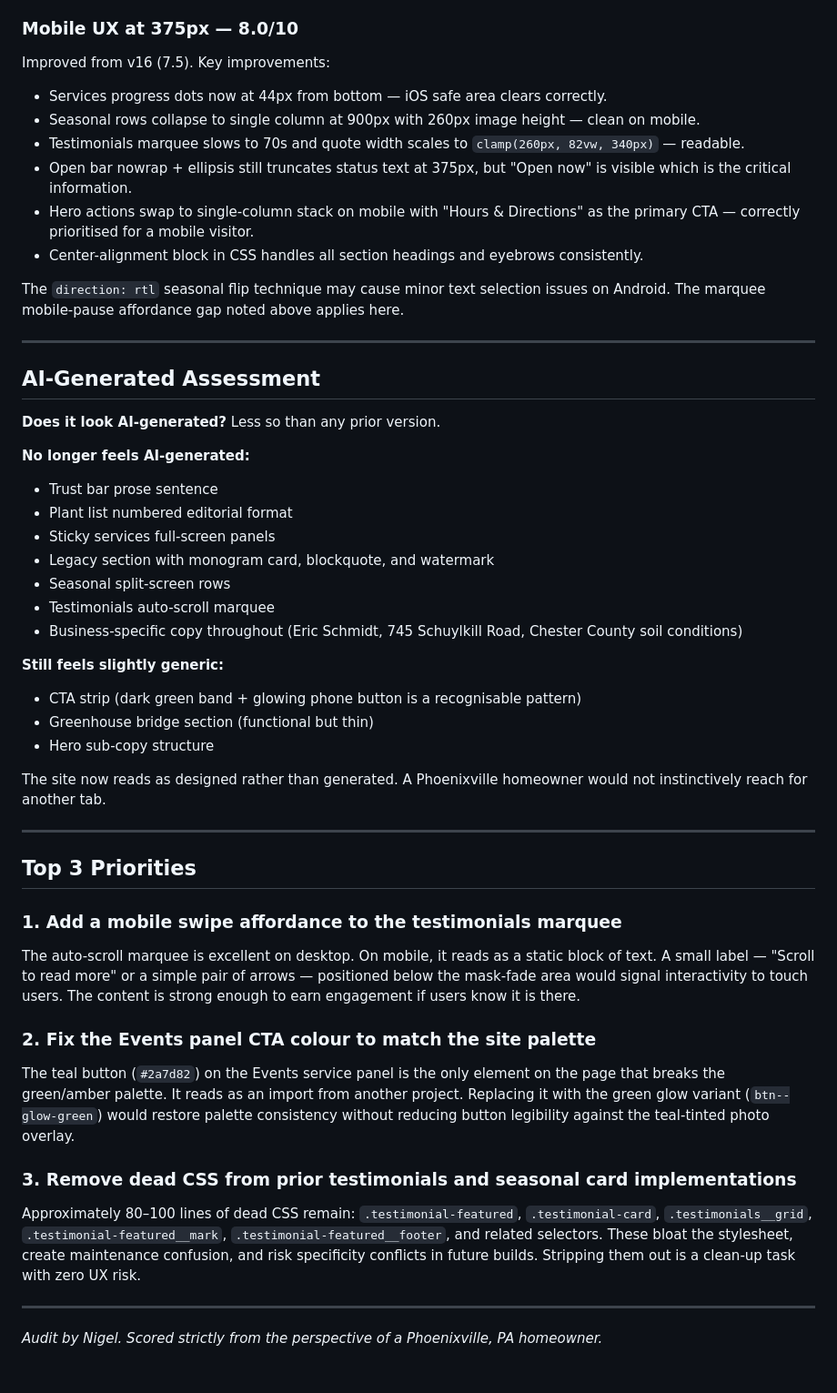
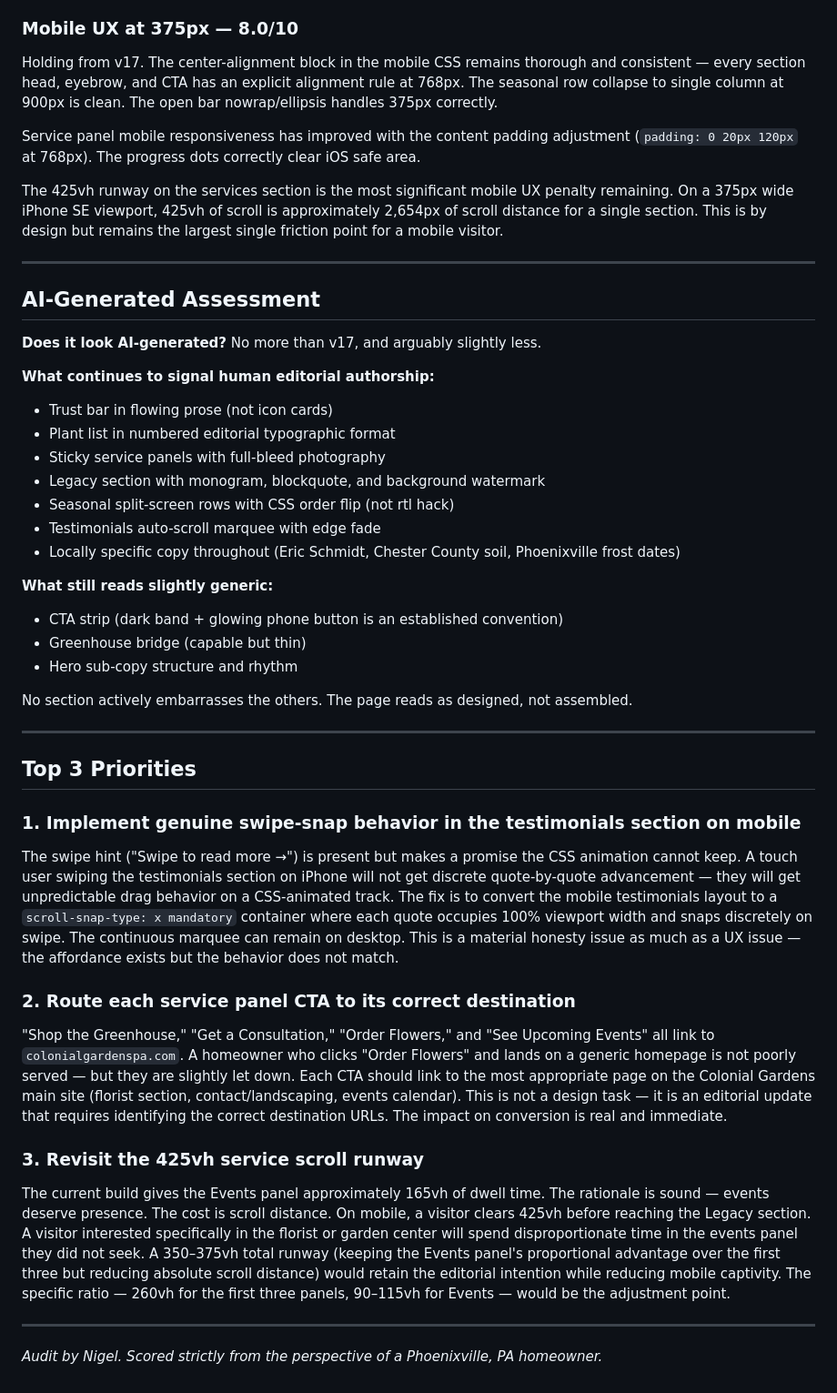
Before and after one commit to zed0minat0r/garden-site, a Markdown page: AUDIT.md, the part around one of its changes. Shown at 91% size. GitHub-like rendering.

```diff
--- a/AUDIT.md
+++ b/AUDIT.md
@@ -87,49 +88,45 @@ Three-column: brand/tagline, nav links, hours/address. The amber gradient accent
 
 ### Mobile UX at 375px — 8.0/10
-Improved from v16 (7.5). Key improvements:
-- Services progress dots now at 44px from bottom — iOS safe area clears correctly.
-- Seasonal rows collapse to single column at 900px with 260px image height — clean on mobile.
-- Testimonials marquee slows to 70s and quote width scales to `clamp(260px, 82vw, 340px)` — readable.
-- Open bar nowrap + ellipsis still truncates status text at 375px, but "Open now" is visible which is the critical information.
-- Hero actions swap to single-column stack on mobile with "Hours & Directions" as the primary CTA — correctly prioritised for a mobile visitor.
-- Center-alignment block in CSS handles all section headings and eyebrows consistently.
+Holding from v17. The center-alignment block in the mobile CSS remains thorough and consistent — every section head, eyebrow, and CTA has an explicit alignment rule at 768px. The seasonal row collapse to single column at 900px is clean. The open bar nowrap/ellipsis handles 375px correctly.
 
-The `direction: rtl` seasonal flip technique may cause minor text selection issues on Android. The marquee mobile-pause affordance gap noted above applies here.
+Service panel mobile responsiveness has improved with the content padding adjustment (`padding: 0 20px 120px` at 768px). The progress dots correctly clear iOS safe area.
+
+The 425vh runway on the services section is the most significant mobile UX penalty remaining. On a 375px wide iPhone SE viewport, 425vh of scroll is approximately 2,654px of scroll distance for a single section. This is by design but remains the largest single friction point for a mobile visitor.
 
 ---
 
 ## AI-Generated Assessment
 
-**Does it look AI-generated?** Less so than any prior version.
+**Does it look AI-generated?** No more than v17, and arguably slightly less.
 
-**No longer feels AI-generated:**
-- Trust bar prose sentence
-- Plant list numbered editorial format
-- Sticky services full-screen panels
-- Legacy section with monogram card, blockquote, and watermark
-- Seasonal split-screen rows
-- Testimonials auto-scroll marquee
-- Business-specific copy throughout (Eric Schmidt, 745 Schuylkill Road, Chester County soil conditions)
+**What continues to signal human editorial authorship:**
+- Trust bar in flowing prose (not icon cards)
+- Plant list in numbered editorial typographic format
+- Sticky service panels with full-bleed photography
+- Legacy section with monogram, blockquote, and background watermark
+- Seasonal split-screen rows with CSS order flip (not rtl hack)
+- Testimonials auto-scroll marquee with edge fade
+- Locally specific copy throughout (Eric Schmidt, Chester County soil, Phoenixville frost dates)
 
-**Still feels slightly generic:**
-- CTA strip (dark green band + glowing phone button is a recognisable pattern)
-- Greenhouse bridge section (functional but thin)
-- Hero sub-copy structure
+**What still reads slightly generic:**
+- CTA strip (dark band + glowing phone button is an established convention)
+- Greenhouse bridge (capable but thin)
+- Hero sub-copy structure and rhythm
 
-The site now reads as designed rather than generated. A Phoenixville homeowner would not instinctively reach for another tab.
+No section actively embarrasses the others. The page reads as designed, not assembled.
 
 ---
 
 ## Top 3 Priorities
 
-### 1. Add a mobile swipe affordance to the testimonials marquee
-The auto-scroll marquee is excellent on desktop. On mobile, it reads as a static block of text. A small label — "Scroll to read more" or a simple pair of arrows — positioned below the mask-fade area would signal interactivity to touch users. The content is strong enough to earn engagement if users know it is there.
+### 1. Implement genuine swipe-snap behavior in the testimonials section on mobile
+The swipe hint ("Swipe to read more →") is present but makes a promise the CSS animation cannot keep. A touch user swiping the testimonials section on iPhone will not get discrete quote-by-quote advancement — they will get unpredictable drag behavior on a CSS-animated track. The fix is to convert the mobile testimonials layout to a `scroll-snap-type: x mandatory` container where each quote occupies 100% viewport width and snaps discretely on swipe. The continuous marquee can remain on desktop. This is a material honesty issue as much as a UX issue — the affordance exists but the behavior does not match.
 
-### 2. Fix the Events panel CTA colour to match the site palette
-The teal button (`#2a7d82`) on the Events service panel is the only element on the page that breaks the green/amber palette. It reads as an import from another project. Replacing it with the green glow variant (`btn--glow-green`) would restore palette consistency without reducing button legibility against the teal-tinted photo overlay.
+### 2. Route each service panel CTA to its correct destination
+"Shop the Greenhouse," "Get a Consultation," "Order Flowers," and "See Upcoming Events" all link to `colonialgardenspa.com`. A homeowner who clicks "Order Flowers" and lands on a generic homepage is not poorly served — but they are slightly let down. Each CTA should link to the most appropriate page on the Colonial Gardens main site (florist section, contact/landscaping, events calendar). This is not a design task — it is an editorial update that requires identifying the correct destination URLs. The impact on conversion is real and immediate.
 
-### 3. Remove dead CSS from prior testimonials and seasonal card implementations
-Approximately 80–100 lines of dead CSS remain: `.testimonial-featured`, `.testimonial-card`, `.testimonials__grid`, `.testimonial-featured__mark`, `.testimonial-featured__footer`, and related selectors. These bloat the stylesheet, create maintenance confusion, and risk specificity conflicts in future builds. Stripping them out is a clean-up task with zero UX risk.
+### 3. Revisit the 425vh service scroll runway
+The current build gives the Events panel approximately 165vh of dwell time. The rationale is sound — events deserve presence. The cost is scroll distance. On mobile, a visitor clears 425vh before reaching the Legacy section. A visitor interested specifically in the florist or garden center will spend disproportionate time in the events panel they did not seek. A 350–375vh total runway (keeping the Events panel's proportional advantage over the first three but reducing absolute scroll distance) would retain the editorial intention while reducing mobile captivity. The specific ratio — 260vh for the first three panels, 90–115vh for Events — would be the adjustment point.
 
 ---
 
```
Also changed, not shown: other parts of AUDIT.md (+43 -42 lines).
